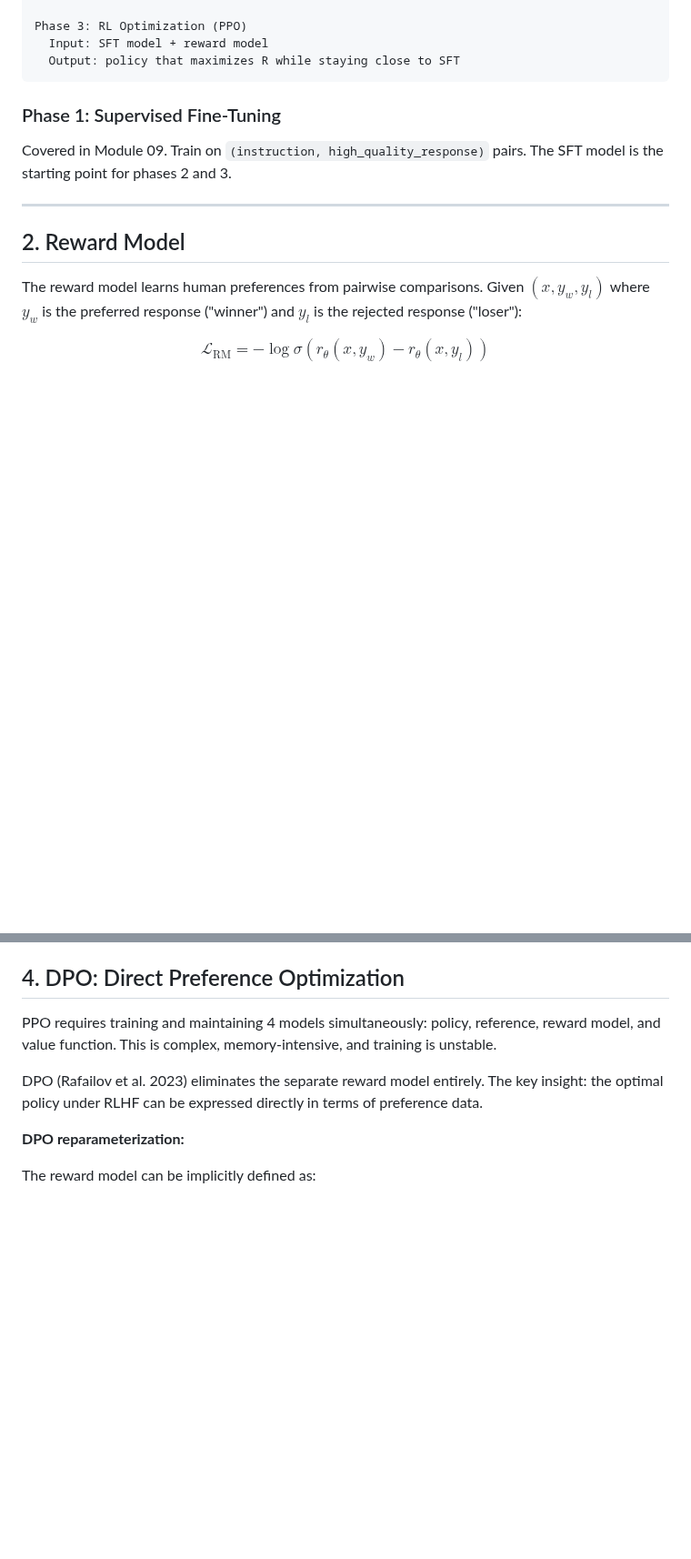
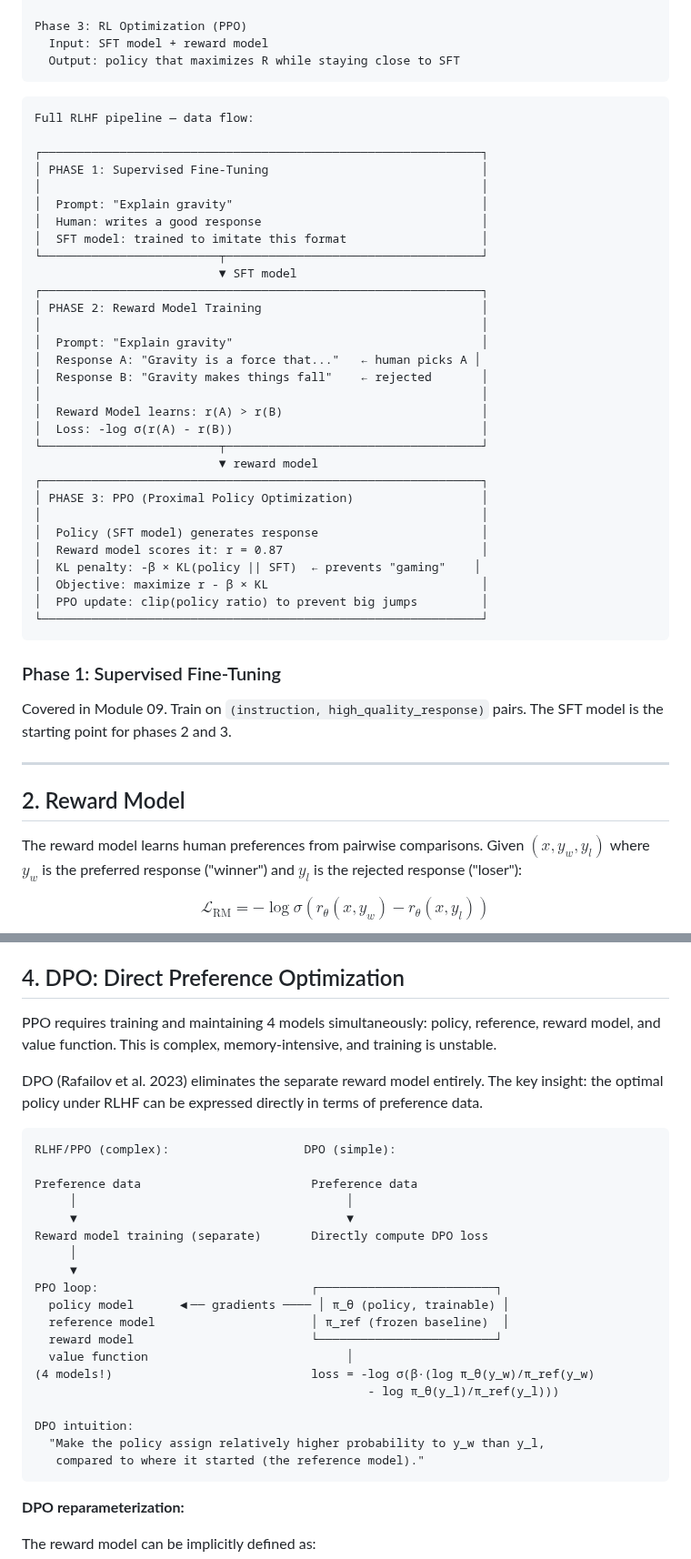
Before and after one commit to iamharshit188/guide, a Markdown page: docs/12-rlhf.md, 2 parts joined by grey strips. Shown at 91% size. GitHub-like rendering; blank space fills up the shorter version.

Commit message:
docs(12-rlhf): add RLHF pipeline diagram, DPO vs PPO comparison visual
- add full RLHF 3-phase pipeline data flow diagram
- add DPO vs PPO comparison showing 4-model complexity vs 2-model simplicity
- add DPO loss intuition explanation

````diff
--- a/docs/12-rlhf.md
+++ b/docs/12-rlhf.md
@@ -29,6 +29,39 @@ Phase 2: Reward Model Training
 Phase 3: RL Optimization (PPO)
   Input: SFT model + reward model
   Output: policy that maximizes R while staying close to SFT
+```
+
+```
+Full RLHF pipeline — data flow:
+
+┌──────────────────────────────────────────────────────────────┐
+│ PHASE 1: Supervised Fine-Tuning                              │
+│                                                              │
+│  Prompt: "Explain gravity"                                   │
+│  Human: writes a good response                               │
+│  SFT model: trained to imitate this format                   │
+└─────────────────────────┬────────────────────────────────────┘
+                          ▼ SFT model
+┌──────────────────────────────────────────────────────────────┐
+│ PHASE 2: Reward Model Training                               │
+│                                                              │
+│  Prompt: "Explain gravity"                                   │
+│  Response A: "Gravity is a force that..."   ← human picks A │
+│  Response B: "Gravity makes things fall"    ← rejected       │
+│                                                              │
+│  Reward Model learns: r(A) > r(B)                            │
+│  Loss: -log σ(r(A) - r(B))                                   │
+└─────────────────────────┬────────────────────────────────────┘
+                          ▼ reward model
+┌──────────────────────────────────────────────────────────────┐
+│ PHASE 3: PPO (Proximal Policy Optimization)                  │
+│                                                              │
+│  Policy (SFT model) generates response                       │
+│  Reward model scores it: r = 0.87                            │
+│  KL penalty: -β × KL(policy || SFT)  ← prevents "gaming"    │
+│  Objective: maximize r - β × KL                              │
+│  PPO update: clip(policy ratio) to prevent big jumps         │
+└──────────────────────────────────────────────────────────────┘
 ```
 
 ### Phase 1: Supervised Fine-Tuning
@@ -367,6 +400,28 @@ print(f"  Most favored token: {policy.probabilities().argmax()} (highest reward
 PPO requires training and maintaining 4 models simultaneously: policy, reference, reward model, and value function. This is complex, memory-intensive, and training is unstable.
 
 DPO (Rafailov et al. 2023) eliminates the separate reward model entirely. The key insight: the optimal policy under RLHF can be expressed directly in terms of preference data.
+
+```
+RLHF/PPO (complex):                   DPO (simple):
+
+Preference data                        Preference data
+     │                                      │
+     ▼                                      ▼
+Reward model training (separate)       Directly compute DPO loss
+     │
+     ▼
+PPO loop:                              ┌─────────────────────────┐
+  policy model      ◀── gradients ──── │ π_θ (policy, trainable) │
+  reference model                      │ π_ref (frozen baseline)  │
+  reward model                         └─────────────────────────┘
+  value function                            │
+(4 models!)                            loss = -log σ(β·(log π_θ(y_w)/π_ref(y_w)
+                                               - log π_θ(y_l)/π_ref(y_l)))
+
+DPO intuition:
+  "Make the policy assign relatively higher probability to y_w than y_l,
+   compared to where it started (the reference model)."
+```
 
 **DPO reparameterization:**
 
````
